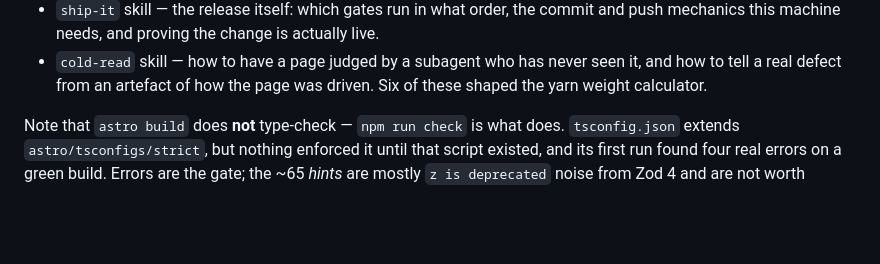
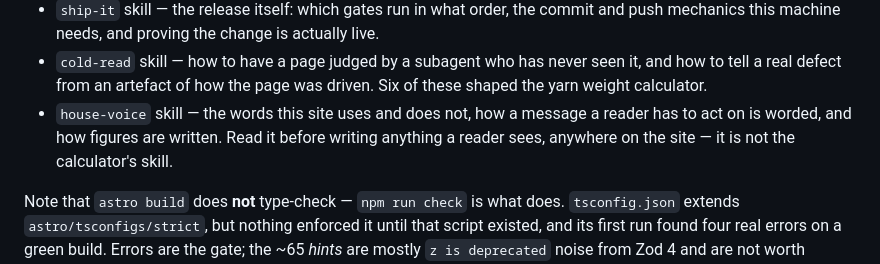
Before and after one commit to sklocheva/hookd, a Markdown page: CLAUDE.md, the part around the change. Rendered like a GitHub page; blank space fills up the shorter version.

Commit message:
A house-voice skill, for anything a reader sees
The wording rules were spread through CLAUDE.md and through a year of
decisions made one page at a time, so every piece of writing re-derived
them. This gathers them where they can be read before writing:

- the words the site uses and does not (yarn notes, yarn count, US
  crochet terms inside British spelling, CYC for correctness only);
- how a message a reader has to act on is worded — name the field, say
  what to do, never blame her, never reword itself as she types;
- how figures are written, so two pages cannot disagree;
- alt text that describes what is visible rather than what it means.

It is the site's skill, not the calculator's: patterns, posts, yarn
notes, tool copy and anything typed into /admin.

Co-Authored-By: Claude Opus 5 <noreply@anthropic.com>

```diff
--- a/CLAUDE.md
+++ b/CLAUDE.md
@@ -55,6 +55,9 @@ There is no linter. The checks that exist are:
 - `cold-read` skill — how to have a page judged by a subagent who has never seen it, and how
   to tell a real defect from an artefact of how the page was driven. Six of these shaped the
   yarn weight calculator.
+- `house-voice` skill — the words this site uses and does not, how a message a reader has to
+  act on is worded, and how figures are written. Read it before writing anything a reader
+  sees, anywhere on the site — it is not the calculator's skill.
 
 Note that `astro build` does **not** type-check — `npm run check` is what does. `tsconfig.json`
 extends `astro/tsconfigs/strict`, but nothing enforced it until that script existed, and its
```
Also changed, not shown: 1 other file.
